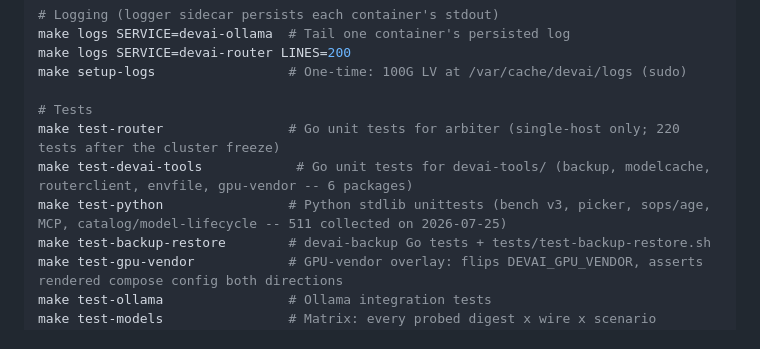
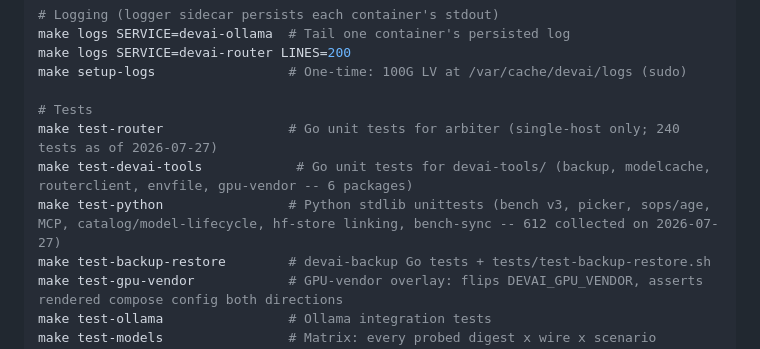
Before and after one commit to ksparavec/devai, a Markdown page: CLAUDE.md, the part around one of its changes. Rendered like a GitHub page.

```diff
--- a/CLAUDE.md
+++ b/CLAUDE.md
@@ -93,9 +93,9 @@ make logs SERVICE=devai-router LINES=200
 make setup-logs                 # One-time: 100G LV at /var/cache/devai/logs (sudo)
 
 # Tests
-make test-router                # Go unit tests for arbiter (single-host only; 220 tests after the cluster freeze)
+make test-router                # Go unit tests for arbiter (single-host only; 240 tests as of 2026-07-27)
 make test-devai-tools            # Go unit tests for devai-tools/ (backup, modelcache, routerclient, envfile, gpu-vendor -- 6 packages)
-make test-python                # Python stdlib unittests (bench v3, picker, sops/age, MCP, catalog/model-lifecycle -- 511 collected on 2026-07-25)
+make test-python                # Python stdlib unittests (bench v3, picker, sops/age, MCP, catalog/model-lifecycle, hf-store linking, bench-sync -- 612 collected on 2026-07-27)
 make test-backup-restore        # devai-backup Go tests + tests/test-backup-restore.sh
 make test-gpu-vendor            # GPU-vendor overlay: flips DEVAI_GPU_VENDOR, asserts rendered compose config both directions
 make test-ollama                # Ollama integration tests
```
Also changed, not shown: other parts of CLAUDE.md (+1 -1 lines), AGENTS.md (+2 -2 lines).
